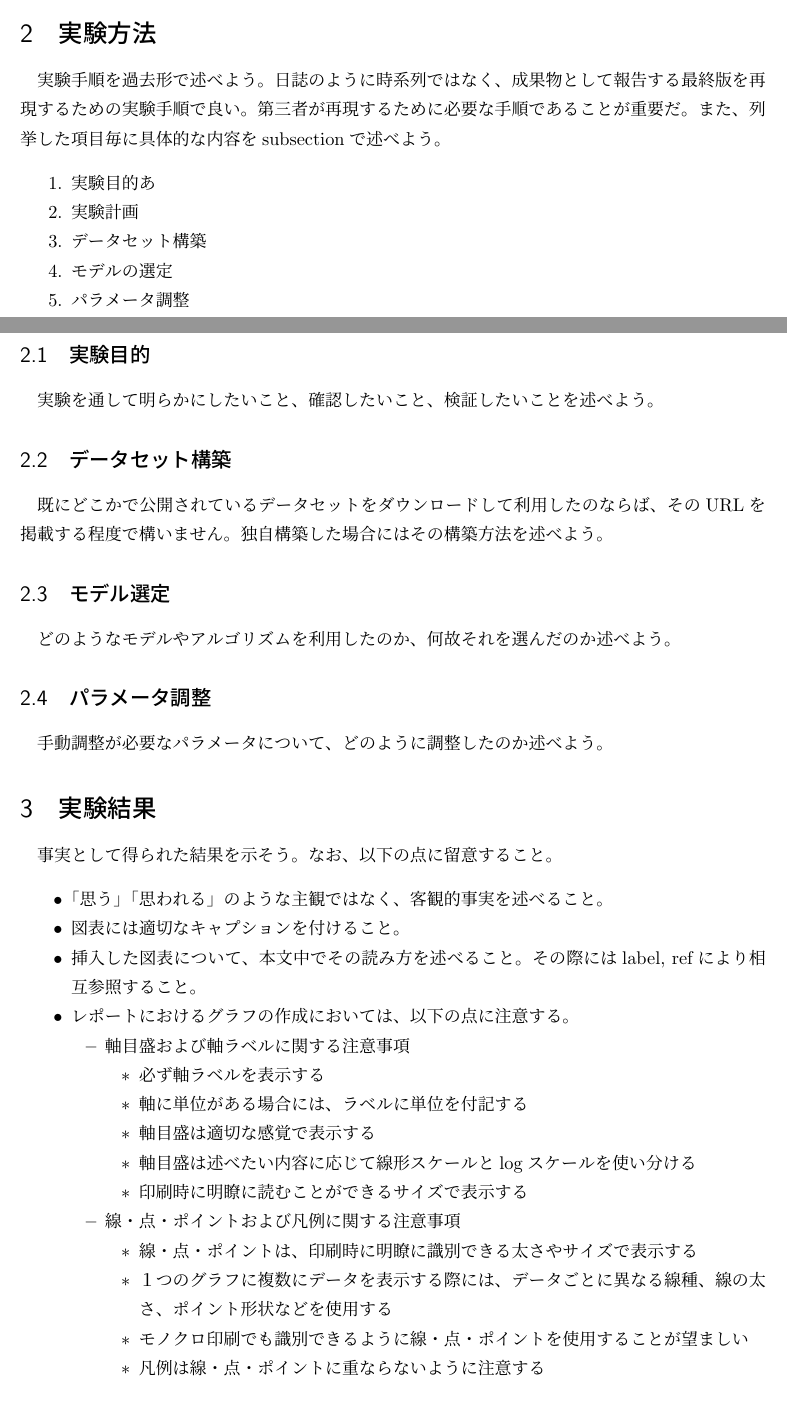
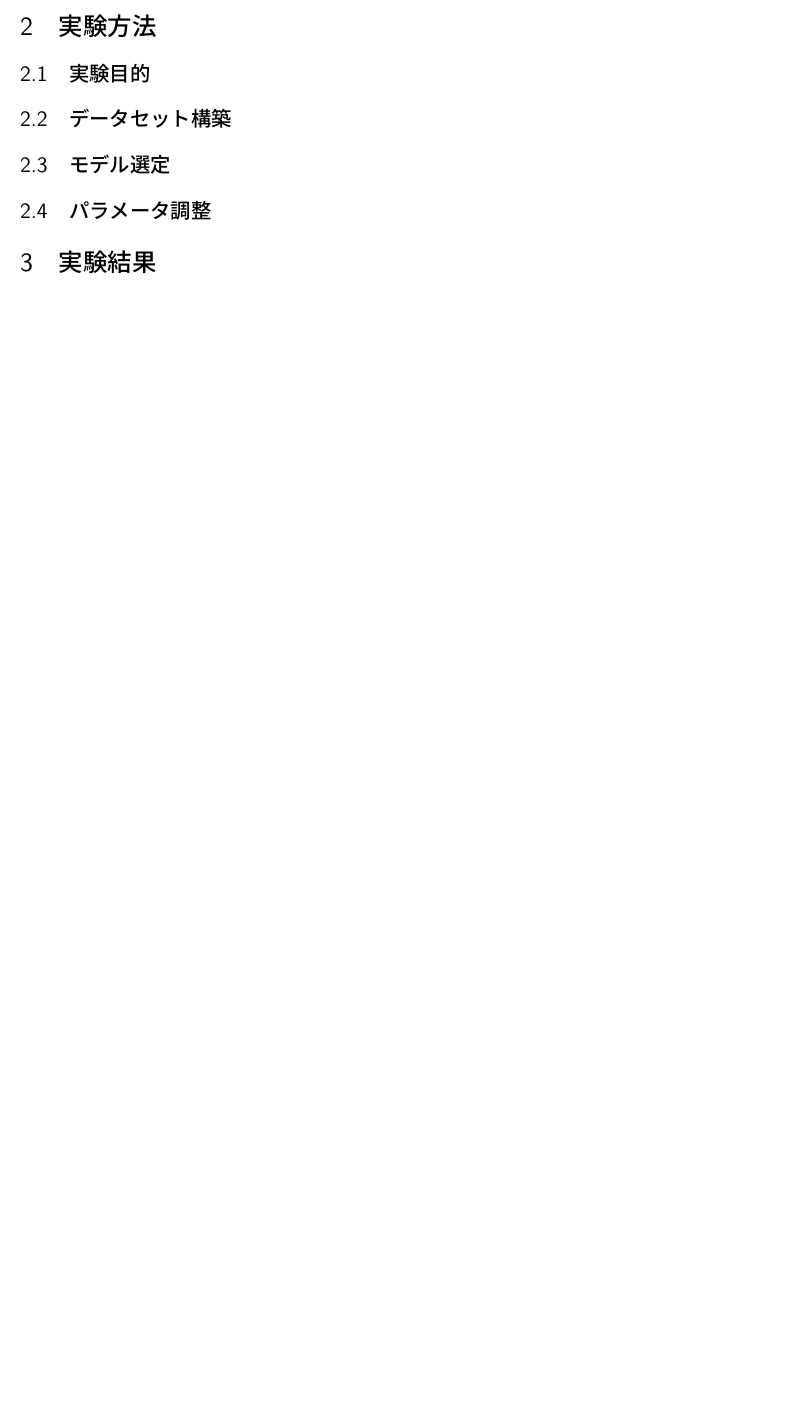
Before and after one commit to matsuda13/stulab3_project, a LaTeX document (中間レポート.tex): two parts of pages 3 and 4 of 5 before the commit and part of page 4 of 4 after it, the two joined at a grey line, cut so that both start at the same text, the shorter picture padded with empty space. Compiled offline with pLaTeX and dvipdfmx.

Commit message:
中間レポート2

```diff
--- a/中間レポート.tex
+++ b/中間レポート.tex
@@ -27,60 +26,19 @@
 本グループではTwitter上のテキスト文を対象とした「コロナで何が困っているのか」を見つけることを対象問題として設定した．コロナで何が困っているのかがわかることで，その後の改善策を見出すことができ、今後に応用できるのではないか．
 
 \section{実験方法}
-実験手順を過去形で述べよう。日誌のように時系列ではなく、成果物として報告する最終版を再現するための実験手順で良い。
-第三者が再現するために必要な手順であることが重要だ。
-また、列挙した項目毎に具体的な内容をsubsectionで述べよう。
+\subsection{実験目的}
 
 
-\begin{enumerate}
- \item 実験目的
- あ
- \item 実験計画
- \item データセット構築
- \item モデルの選定
- \item パラメータ調整
-\end{enumerate}
+\subsection{データセット構築}
 
-\subsection{実験目的}
-実験を通して明らかにしたいこと、確認したいこと、検証したいことを述べよう。
-
-\subsection{データセット構築}
-既にどこかで公開されているデータセットをダウンロードして利用したのならば、そのURLを掲載する程度で構いません。
-独自構築した場合にはその構築方法を述べよう。
 
 \subsection{モデル選定}
-どのようなモデルやアルゴリズムを利用したのか、何故それを選んだのか述べよう。
+
 
 \subsection{パラメータ調整}
-手動調整が必要なパラメータについて、どのように調整したのか述べよう。
 
 
 \section{実験結果}
-事実として得られた結果を示そう。
-なお、以下の点に留意すること。
 
-\begin{itemize}
- \item 「思う」「思われる」のような主観ではなく、客観的事実を述べること。
- \item 図表には適切なキャプションを付けること。
- \item 挿入した図表について、本文中でその読み方を述べること。その際にはlabel, refにより相互参照すること。
- \item レポートにおけるグラフの作成においては、以下の点に注意する。
- \begin{itemize}
- 	\item 軸目盛および軸ラベルに関する注意事項
- 	\begin{itemize}
- 		\item 必ず軸ラベルを表示する
- 		\item 軸に単位がある場合には、ラベルに単位を付記する
- 		\item 軸目盛は適切な感覚で表示する
- 		\item 軸目盛は述べたい内容に応じて線形スケールとlogスケールを使い分ける
- 		\item 印刷時に明瞭に読むことができるサイズで表示する
- 	\end{itemize}
- 	\item 線・点・ポイントおよび凡例に関する注意事項
- 	\begin{itemize}
- 		\item 線・点・ポイントは、印刷時に明瞭に識別できる太さやサイズで表示する
- 		\item １つのグラフに複数にデータを表示する際には、データごとに異なる線種、線の太さ、ポイント形状などを使用する
- 		\item モノクロ印刷でも識別できるように線・点・ポイントを使用することが望ましい
- 		\item 凡例は線・点・ポイントに重ならないように注意する
- 	\end{itemize}
- \end{itemize}
-\end{itemize}
 
 \section{考察}
```
Also changed, not shown: 中間レポート.pdf (added), 中間レポート.tex (16 more changed lines), 3 other files.
